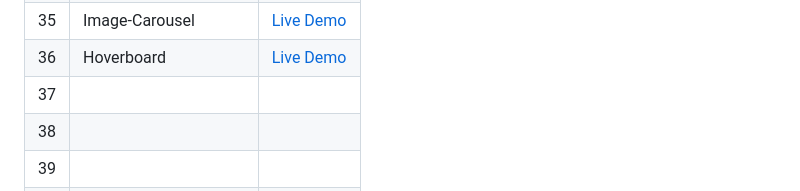
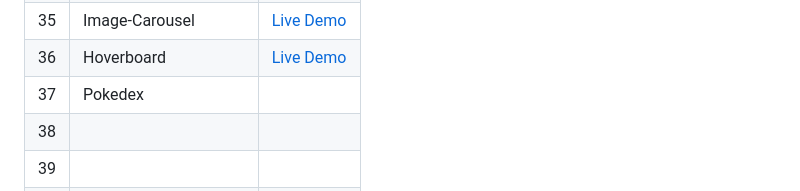
Before and after one commit to Hashuudev/50-Projects-in-50-Days, a Markdown page: README.md, the part around the change. Drawn GitHub-style.

```diff
--- a/README.md
+++ b/README.md
@@ -42,7 +42,7 @@ Live Demo links aren't deployed yet. Stay Tuned!
 | 34 | Animated-Countdown | [Live Demo](https://hashuudev-animated-countdown.netlify.app/) |
 | 35 | Image-Carousel | [Live Demo](https://hashuudev-image-carousel.netlify.app/) |
 | 36 | Hoverboard | [Live Demo](https://hashuudev-hoverboard.netlify.app/) |
-| 37 |  |  |
+| 37 | Pokedex |  |
 | 38 |  |  |
 | 39 |  |  |
 | 40 |  |  |
```
